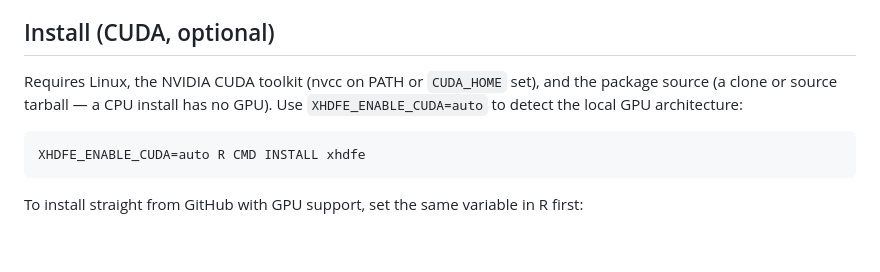
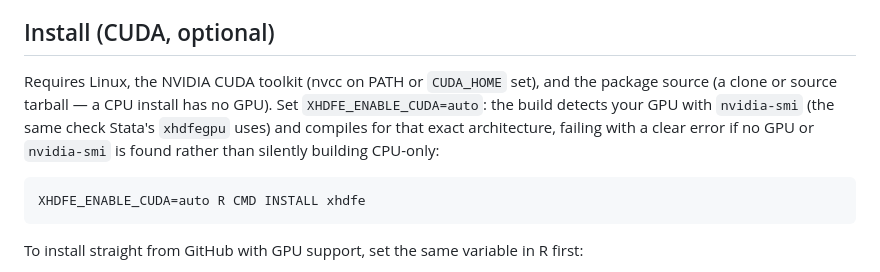
Before and after one commit to reisportela/xhdfe-xfe, a Markdown page: r/README.md, the part around the change. Drawn GitHub-style; blank space fills up the shorter version.

````diff
--- a/r/README.md
+++ b/r/README.md
@@ -64,8 +64,11 @@ opt-in, env-gated diagnostics that are silent by default).
 ## Install (CUDA, optional)
 
 Requires Linux, the NVIDIA CUDA toolkit (nvcc on PATH or `CUDA_HOME` set), and
-the package source (a clone or source tarball — a CPU install has no GPU). Use
-`XHDFE_ENABLE_CUDA=auto` to detect the local GPU architecture:
+the package source (a clone or source tarball — a CPU install has no GPU). Set
+`XHDFE_ENABLE_CUDA=auto`: the build detects your GPU with `nvidia-smi` (the same
+check Stata's `xhdfegpu` uses) and compiles for that exact architecture, failing
+with a clear error if no GPU or `nvidia-smi` is found rather than silently
+building CPU-only:
 
 ```bash
 XHDFE_ENABLE_CUDA=auto R CMD INSTALL xhdfe
````
Also changed, not shown: README.md (+11 -4 lines), docs/gpu.md (+14 -1 lines).
